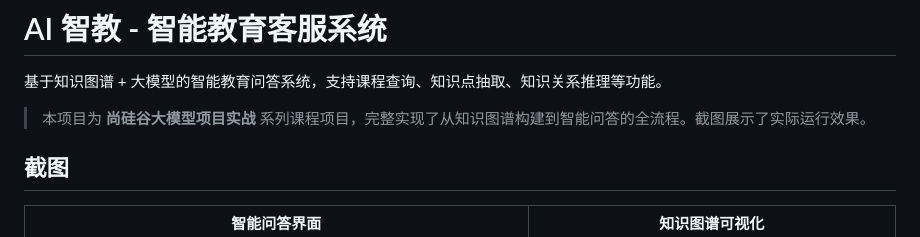
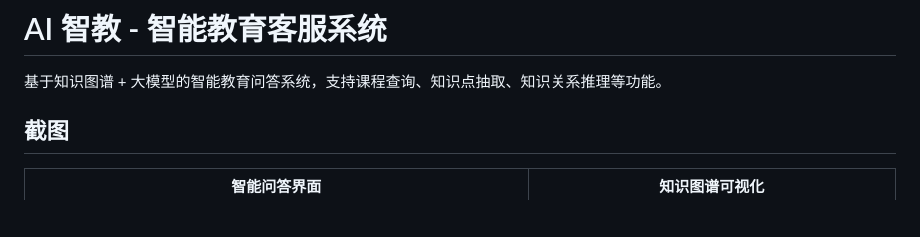
Before and after one commit to dxr-coder/ai-smart-edu, a Markdown page: README.md, the part around the change. Drawn GitHub-style; blank space fills up the shorter version.

Commit message:
docs: 完善 README 文档

```diff
--- a/README.md
+++ b/README.md
@@ -1,8 +1,6 @@
 # AI 智教 - 智能教育客服系统
 
 基于知识图谱 + 大模型的智能教育问答系统，支持课程查询、知识点抽取、知识关系推理等功能。
-
-> 本项目为 **尚硅谷大模型项目实战** 系列课程项目，完整实现了从知识图谱构建到智能问答的全流程。截图展示了实际运行效果。
 
 ## 截图
 
```
